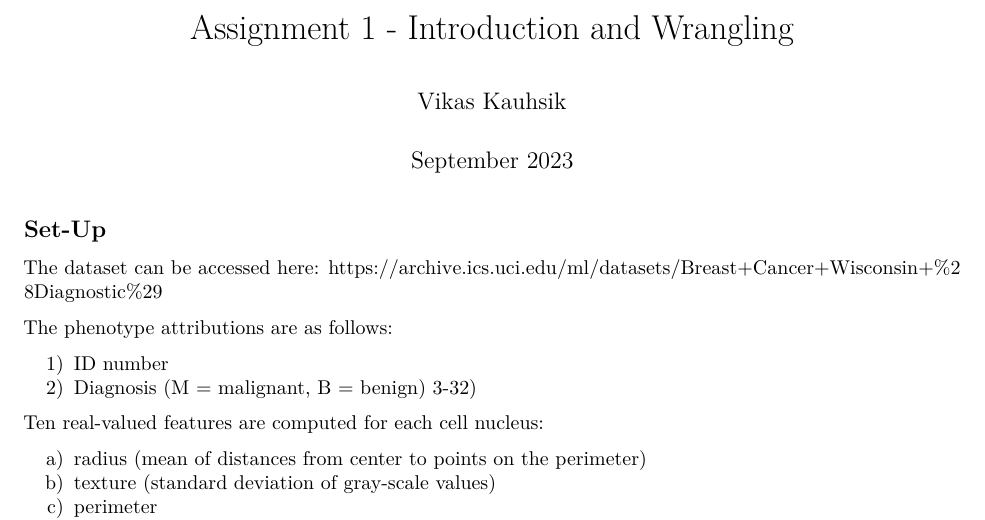
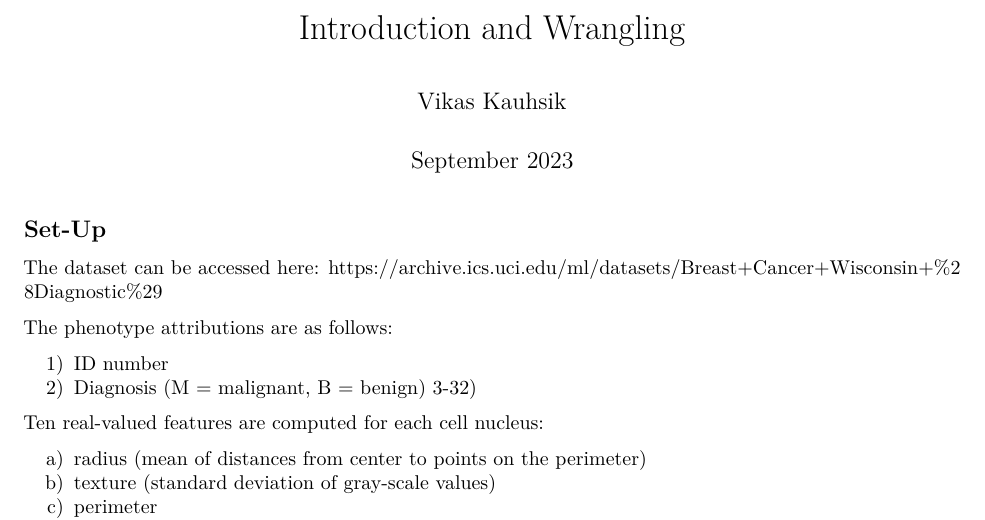
Before and after one commit to Vikas31bt/Data-Analysis-using-R, an R Markdown document (Lab_1.Rmd): part of page 1 of 3, cut so that both start at the same text. Rendered offline with R 4.5, knitr and Pandoc, then LaTeX, with nearby package versions; some code elsewhere in the file could not run offline.

Commit message:
Update Lab_1.Rmd

```diff
--- a/Lab_1.Rmd
+++ b/Lab_1.Rmd
@@ -1,5 +1,5 @@
 ---
-title: "Assignment 1 - Introduction and Wrangling"
+title: "Introduction and Wrangling"
 author: "Vikas Kauhsik"
 date: "September 2023"
 output:
```
